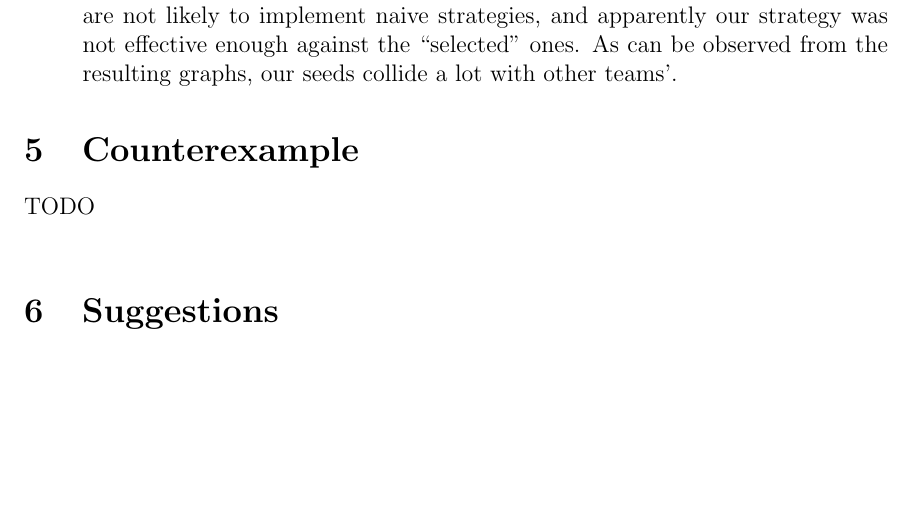
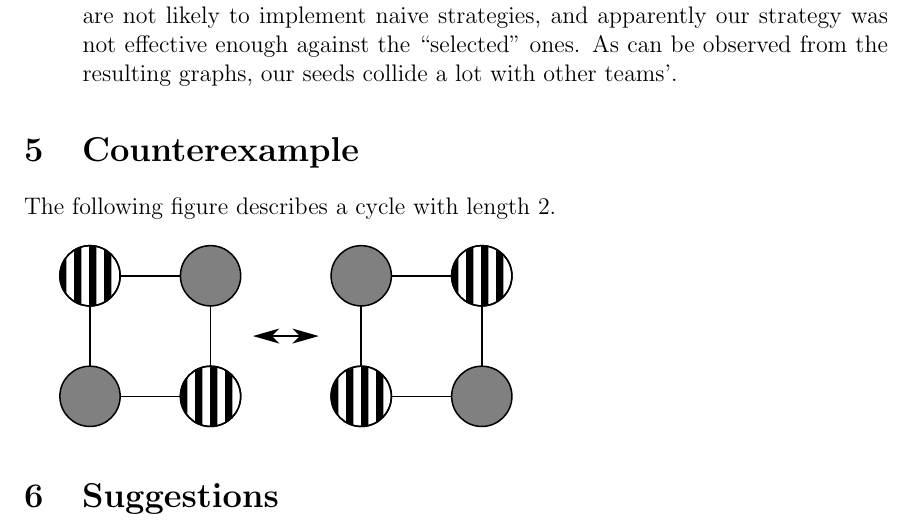
Before and after one commit to yingyuho/pandemaniac, a LaTeX document (Spiders_PandemaniacReport.tex): part of page 6 of 6, cut so that both start at the same text, the shorter picture padded with empty space. Compiled offline with pdfLaTeX.

Commit message:
added counterexample

```diff
--- a/Spiders_PandemaniacReport.tex
+++ b/Spiders_PandemaniacReport.tex
@@ -150,7 +150,9 @@ In the tournament, we made it through the first round with second highest total
 \end{enumerate}
 
 \section{Counterexample}
-TODO\\
+The following figure describes a cycle with length 2.\\
+
+\includegraphics[width=8cm]{counter.pdf}
 
 \section{Suggestions}
 \begin{enumerate}
```
Also changed, not shown: Spiders_PandemaniacReport.pdf, counter.pdf (added), counter.svg (added).
